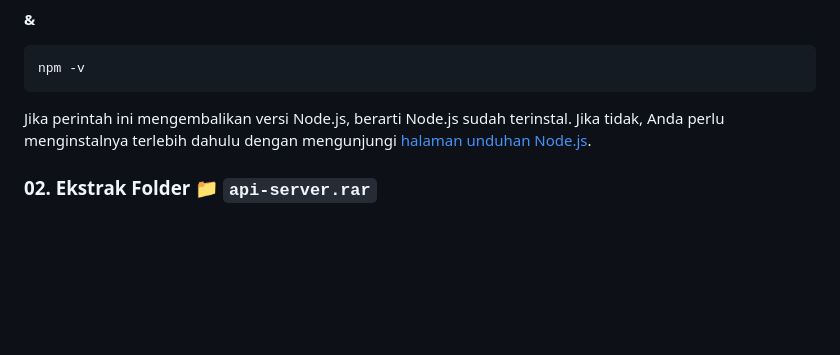
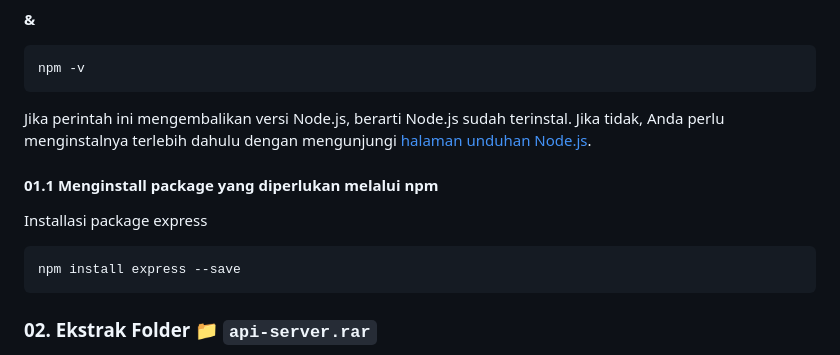
Before and after one commit to TEUNGKU-ZULKIFLI/17.1.rest_api_v2, a Markdown page: README.md, the part around the change. GitHub-like rendering; blank space fills up the shorter version.

Commit message:
UPDATE README.md 📝

````diff
--- a/README.md
+++ b/README.md
@@ -33,6 +33,13 @@ npm -v
 ```
 
 Jika perintah ini mengembalikan versi Node.js, berarti Node.js sudah terinstal. Jika tidak, Anda perlu menginstalnya terlebih dahulu dengan mengunjungi [halaman unduhan Node.js](https://nodejs.org/).
+
+#### 01.1 Menginstall package yang diperlukan melalui npm
+Installasi package express
+
+```bash
+npm install express --save
+```
 
 ### 02. Ekstrak Folder 📁 `api-server.rar`
 - **BISA KLIK LINK DAN UNDUH COMPONENTNYA** https://drive.google.com/drive/folders/10okHX_-ix9Y2POjtt5bPzR4YtutqTTLH
````
